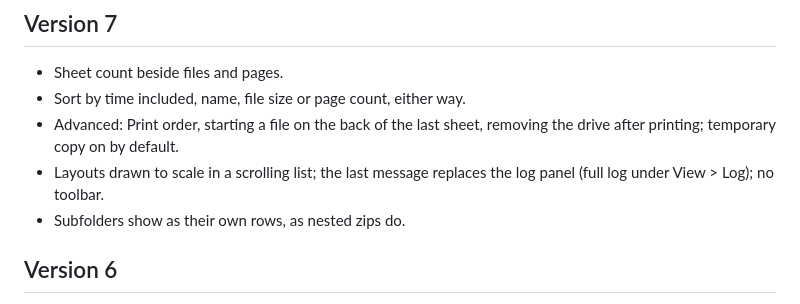
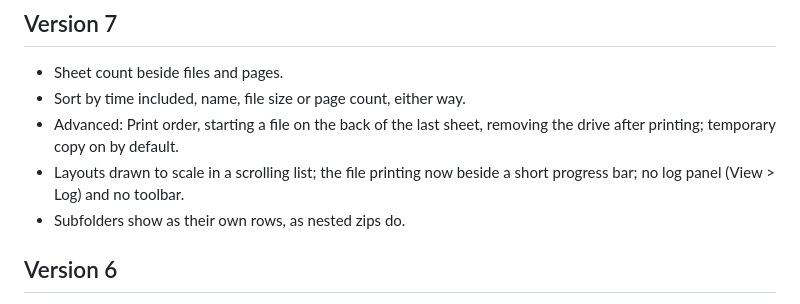
Before and after one commit to anubhab001/printtool, a Markdown page: CHANGELOG.md, the part around the change. Rendered like a GitHub page.

Commit message:
No log panel

```diff
--- a/CHANGELOG.md
+++ b/CHANGELOG.md
@@ -4,7 +4,7 @@
 - Sheet count beside files and pages.
 - Sort by time included, name, file size or page count, either way.
 - Advanced: Print order, starting a file on the back of the last sheet, removing the drive after printing; temporary copy on by default.
-- Layouts drawn to scale in a scrolling list; the last message replaces the log panel (full log under View > Log); no toolbar.
+- Layouts drawn to scale in a scrolling list; the file printing now beside a short progress bar; no log panel (View > Log) and no toolbar.
 - Subfolders show as their own rows, as nested zips do.
 
 ## Version 6
```
Also changed, not shown: docs/printtool-screenshot.png, 1 other file.
